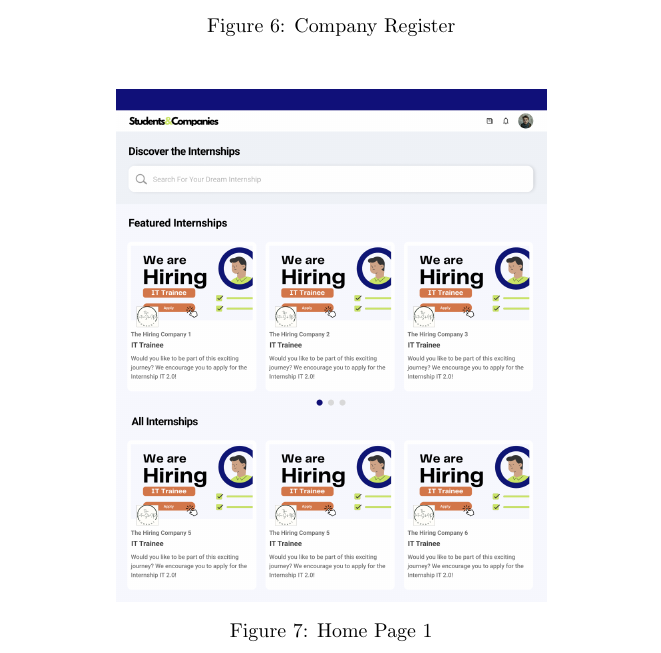
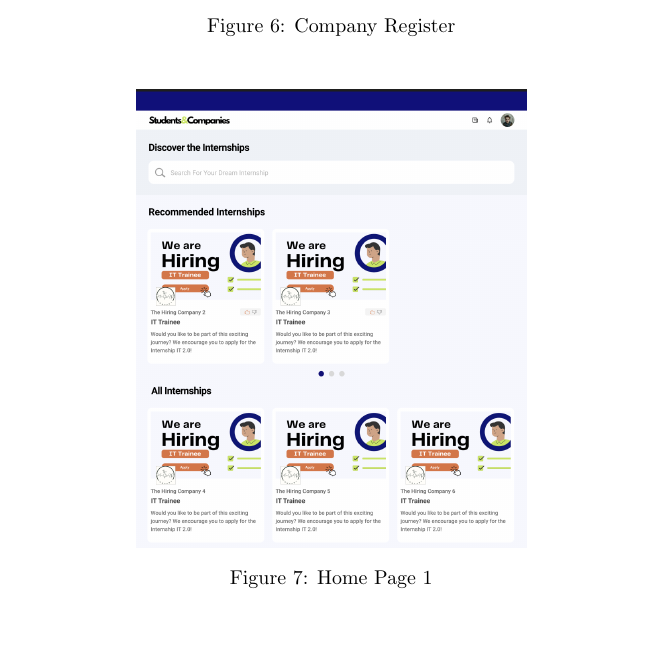
Before and after one commit to alesalv0/RattiSalvatoreYalcin, a LaTeX document (RASD.tex): part of page 17 of 50, cut so that both start at the same text, the shorter picture padded with empty space. Compiled offline with pdfLaTeX.

Commit message:
Updates from Overleaf

```diff
--- a/RASD.tex
+++ b/RASD.tex
@@ -311,11 +311,10 @@ An EmailService is needed, because in the registration process a verifcation ema
     \includegraphics[scale = 0.40]{figures/UserInterfaces/Employer Register.png}
     \caption{Company Register}
      \centering
-
 \end{figure}
     \begin{figure}[H]
     \centering
-    \includegraphics[scale = 0.40]{figures/UserInterfaces/Home Page1.png}
+    \includegraphics[scale = 0.40]{figures/UserInterfaces/HomePage1.png}
     \caption{Home Page 1}
      \centering
 \end{figure}
```
Also changed, not shown: figures/UserInterfaces/Empty Profile.png (added), figures/UserInterfaces/Home Page 2.png (deleted), figures/UserInterfaces/Home Page1.png (deleted), figures/UserInterfaces/HomePage1.png (added), figures/UserInterfaces/HomePage2.png (added), RASD.tex (2 more changed lines).
